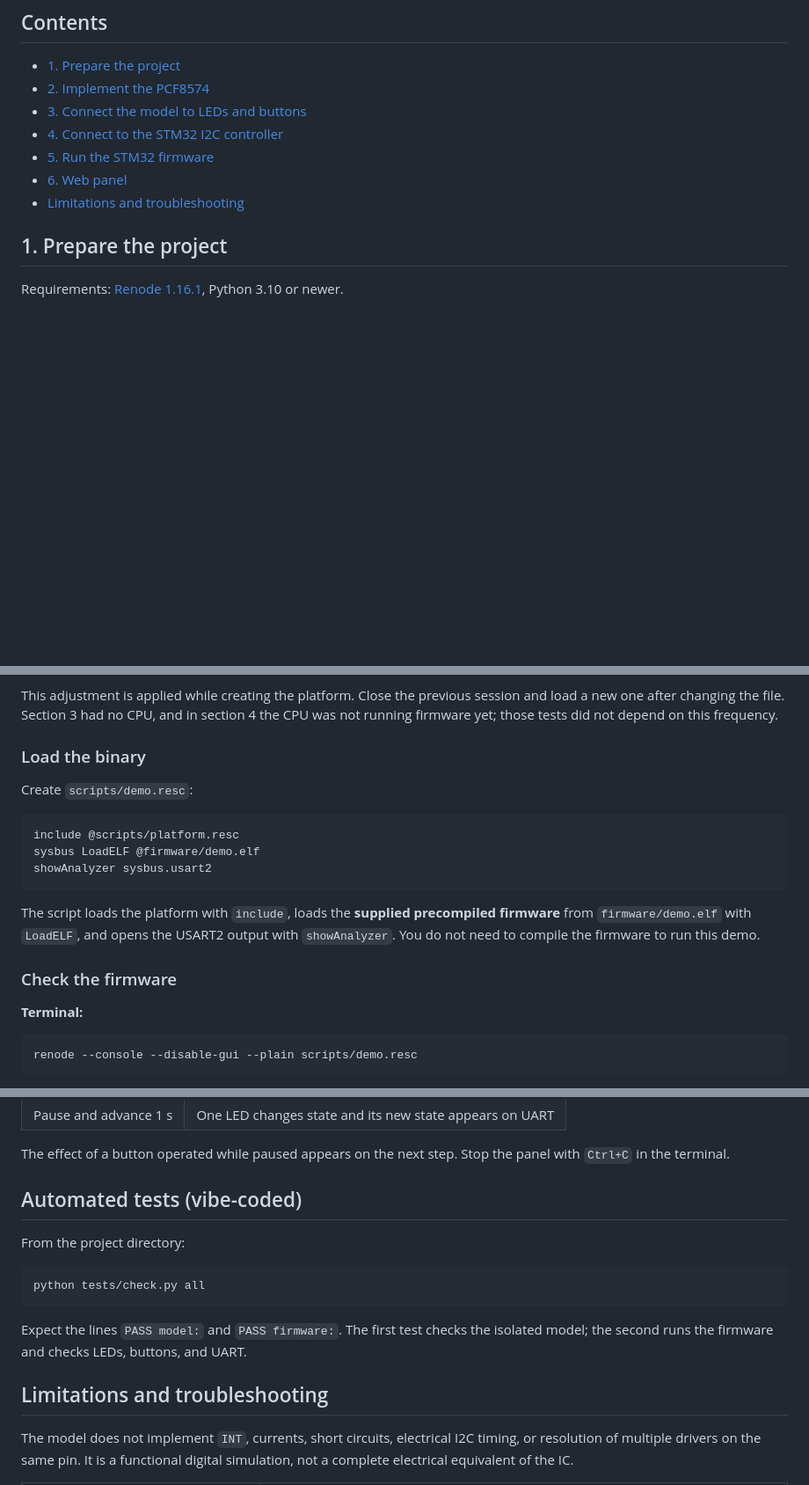
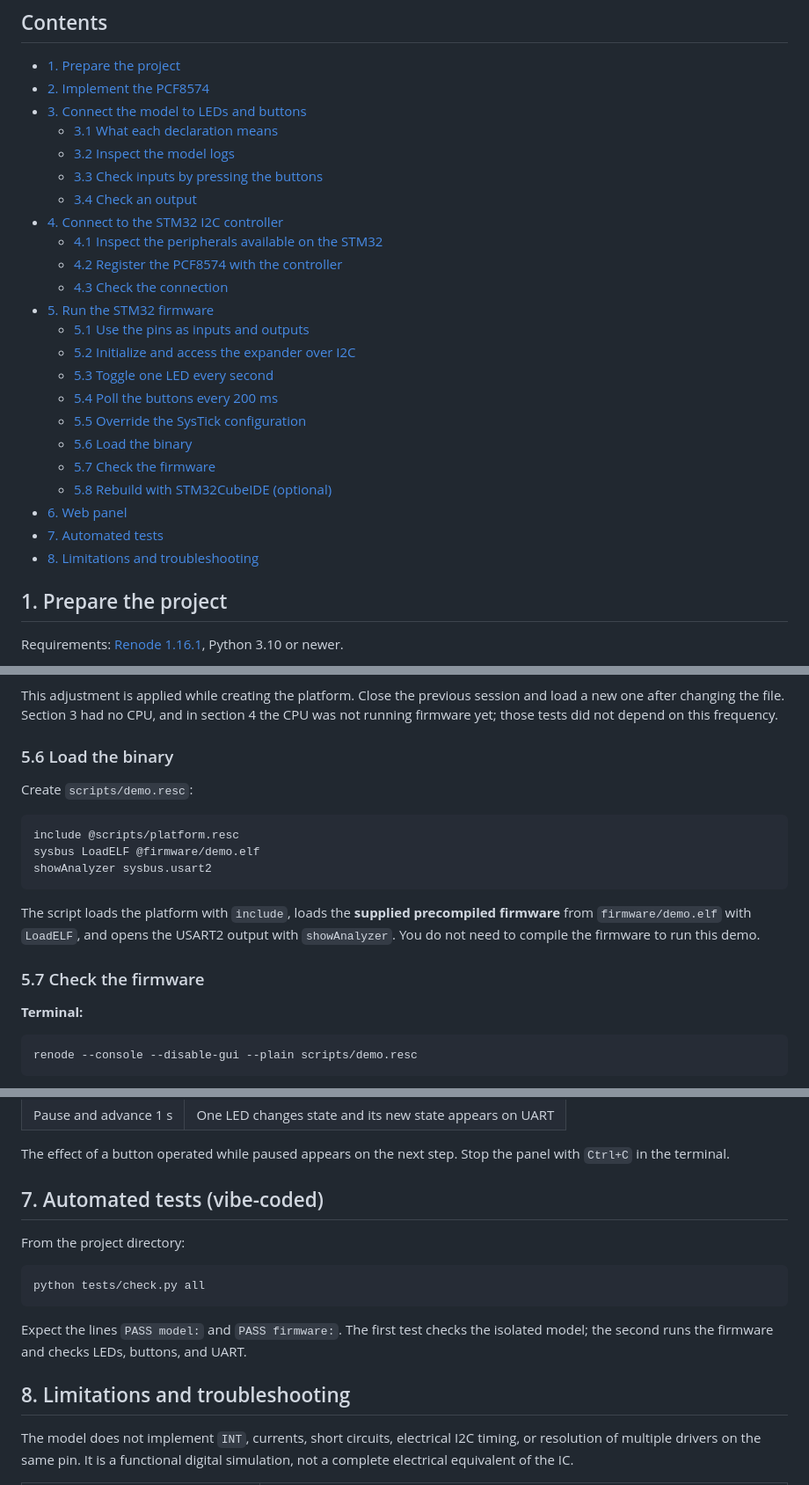
Before and after one commit to moschiel/renode-pcf8574-tutorial, a Markdown page: README.md, 3 parts joined by grey strips. Shown at 88% size. GitHub-like rendering; blank space fills up the shorter version.

```diff
--- a/README.md
+++ b/README.md
@@ -28,10 +28,26 @@ STM32 USART2 -----------------------> UART terminal
 - [1. Prepare the project](#1-prepare-the-project)
 - [2. Implement the PCF8574](#2-implement-the-pcf8574)
 - [3. Connect the model to LEDs and buttons](#3-connect-the-model-to-leds-and-buttons-with-replresc-files)
+  - [3.1 What each declaration means](#31-what-each-declaration-means)
+  - [3.2 Inspect the model logs](#32-inspect-the-model-logs)
+  - [3.3 Check inputs by pressing the buttons](#33-check-inputs-by-pressing-the-buttons)
+  - [3.4 Check an output](#34-check-an-output)
 - [4. Connect to the STM32 I2C controller](#4-connect-to-the-stm32-i2c-controller)
+  - [4.1 Inspect the peripherals available on the STM32](#41-inspect-the-peripherals-available-on-the-stm32)
+  - [4.2 Register the PCF8574 with the controller](#42-register-the-pcf8574-with-the-controller)
+  - [4.3 Check the connection](#43-check-the-connection)
 - [5. Run the STM32 firmware](#5-run-the-stm32-firmware)
+  - [5.1 Use the pins as inputs and outputs](#51-use-the-pins-as-inputs-and-outputs)
+  - [5.2 Initialize and access the expander over I2C](#52-initialize-and-access-the-expander-over-i2c)
+  - [5.3 Toggle one LED every second](#53-toggle-one-led-every-second)
+  - [5.4 Poll the buttons every 200 ms](#54-poll-the-buttons-every-200-ms)
+  - [5.5 Override the SysTick configuration](#55-override-the-systick-configuration)
+  - [5.6 Load the binary](#56-load-the-binary)
+  - [5.7 Check the firmware](#57-check-the-firmware)
+  - [5.8 Rebuild with STM32CubeIDE (optional)](#58-rebuild-with-stm32cubeide-optional)
 - [6. Web panel](#6-web-panel-vibe-coded)
-- [Limitations and troubleshooting](#limitations-and-troubleshooting)
+- [7. Automated tests](#7-automated-tests-vibe-coded)
+- [8. Limitations and troubleshooting](#8-limitations-and-troubleshooting)
 
 ## 1. Prepare the project
 
@@ -669,7 +685,7 @@ nvic:
 
 This adjustment is applied while creating the platform. Close the previous session and load a new one after changing the file. Section 3 had no CPU, and in section 4 the CPU was not running firmware yet; those tests did not depend on this frequency.
 
-### Load the binary
+### 5.6 Load the binary
 
 Create `scripts/demo.resc`:
 
@@ -682,7 +698,7 @@ showAnalyzer sysbus.usart2
 
 The script loads the platform with `include`, loads the **supplied precompiled firmware** from `firmware/demo.elf` with `LoadELF`, and opens the USART2 output with `showAnalyzer`. You do not need to compile the firmware to run this demo.
 
-### Check the firmware
+### 5.7 Check the firmware
 
 **Terminal:**
 
@@ -811,7 +827,7 @@ The panel is specific to this example. It uses the [Renode remote test server](h
 
 The effect of a button operated while paused appears on the next step. Stop the panel with `Ctrl+C` in the terminal.
 
-## Automated tests (vibe-coded)
+## 7. Automated tests (vibe-coded)
 
 From the project directory:
 
@@ -821,7 +837,7 @@ python tests/check.py all
 
 Expect the lines `PASS model:` and `PASS firmware:`. The first test checks the isolated model; the second runs the firmware and checks LEDs, buttons, and UART.
 
-## Limitations and troubleshooting
+## 8. Limitations and troubleshooting
 
 The model does not implement `INT`, currents, short circuits, electrical I2C timing, or resolution of multiple drivers on the same pin. It is a functional digital simulation, not a complete electrical equivalent of the IC.
 
```
Also changed, not shown: other parts of README.md (+13 -13 lines).
